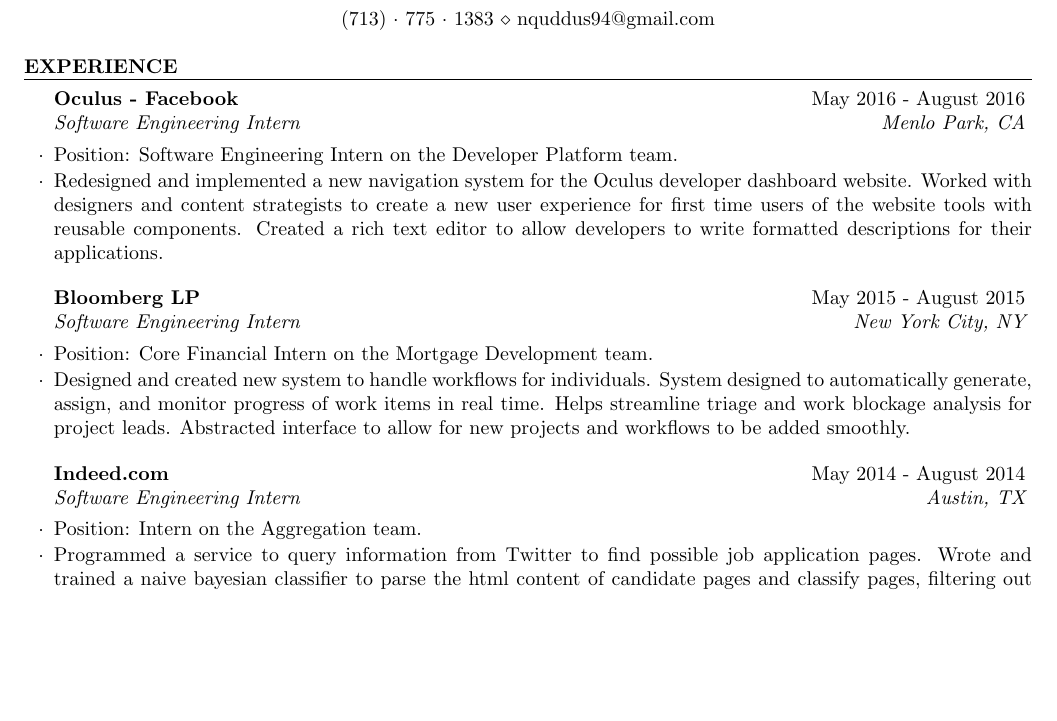
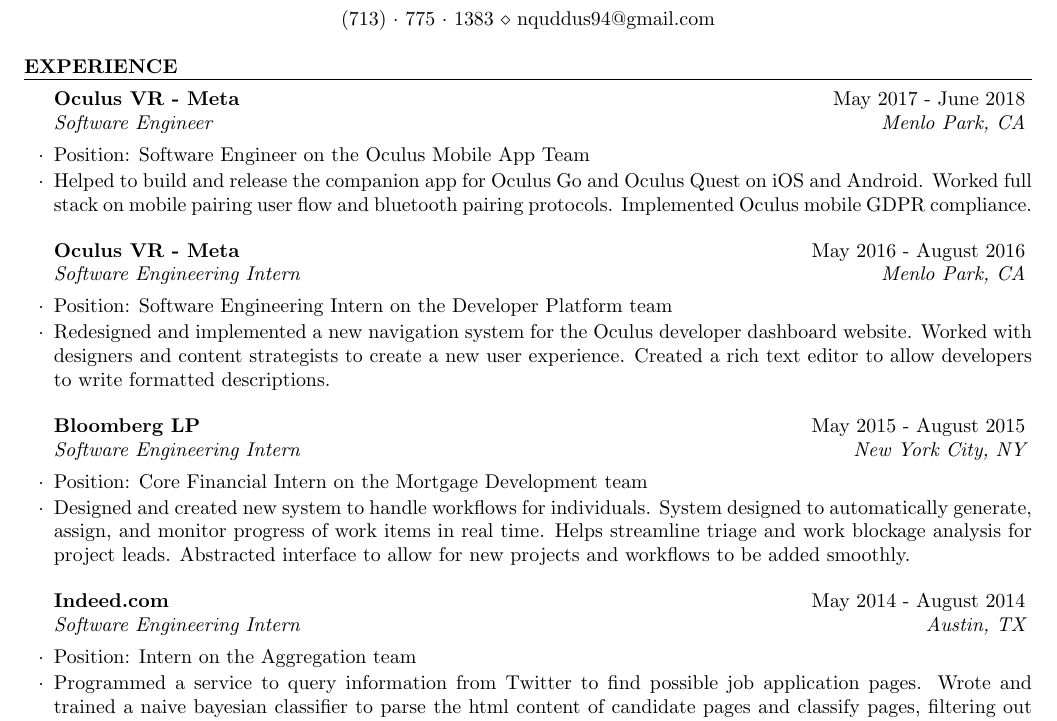
Before and after one commit to nquddus/resume, a LaTeX CV (resume.tex): part of the page before the commit and part of page 1 of 2 after it, cut so that both start at the same text, the shorter picture padded with empty space. Compiled offline with pdfLaTeX.

Commit message:
Added in rough draft of full time Oculus job. Resume needs trimming to fit a single page

```diff
--- a/resume.tex
+++ b/resume.tex
@@ -38,16 +38,23 @@
 
 \begin{rSection}{Experience}
 
-  \begin{rSubsection}{Oculus - Facebook}{May 2016 - August 2016}{Software Engineering Intern}{Menlo Park, CA}
-  \item Position: Software Engineering Intern on the Developer Platform team.
-  \item Redesigned and implemented a new navigation system for the Oculus developer dashboard website. Worked with designers and content strategists to create a new user experience for first time users of the website tools with reusable components. Created a rich text editor to allow developers to write formatted descriptions for their applications.
+  \begin{rSubsection}{Oculus VR - Meta}{May 2017 - June 2018}{Software Engineer}{Menlo Park, CA}
+  \item Position: Software Engineer on the Oculus Mobile App Team
+  \item Helped to build and release the companion app for Oculus Go and Oculus Quest on iOS and Android. Worked full stack on mobile pairing user flow and bluetooth pairing protocols. Implemented Oculus mobile GDPR compliance.
+  \end{rSubsection}
+
+%------------------------------------------------
+
+  \begin{rSubsection}{Oculus VR - Meta}{May 2016 - August 2016}{Software Engineering Intern}{Menlo Park, CA}
+  \item Position: Software Engineering Intern on the Developer Platform team
+  \item Redesigned and implemented a new navigation system for the Oculus developer dashboard website. Worked with designers and content strategists to create a new user experience. Created a rich text editor to allow developers to write formatted descriptions.
   \end{rSubsection}
 
 %------------------------------------------------
 
 
   \begin{rSubsection}{Bloomberg LP}{May 2015 - August 2015}{Software Engineering Intern}{New York City, NY}
-  \item Position: Core Financial Intern on the Mortgage Development team.
+  \item Position: Core Financial Intern on the Mortgage Development team
   \item Designed and created new system to handle workflows for individuals. System designed to automatically generate, assign, and monitor progress of work items in real time. Helps streamline triage and work blockage analysis for project leads. Abstracted interface to allow for new projects and workflows to be added smoothly.
 %  \item Development tools: Python for programming majority of system scripts. C++ to interact with Bloomberg data systems. Tickets managed by JIRA, and project tracking software.
 \end{rSubsection}
@@ -55,7 +62,7 @@
 %------------------------------------------------
 
 \begin{rSubsection}{Indeed.com}{May 2014 - August 2014}{Software Engineering Intern}{Austin, TX}
-\item Position: Intern on the Aggregation team.
+\item Position: Intern on the Aggregation team
 \item Programmed a service to query information from Twitter to find possible job application pages. Wrote and trained a naive bayesian classifier to parse the html content of candidate pages and classify pages, filtering out 98\% of undesired pages.
 %\item Development tools: Java for primary development of both systems. Guice and Ivy for dependency injection and management. RabbitMQ used for intersystem communications.
 \end{rSubsection}
```
Also changed, not shown: resume.pdf (added), 2 other files.
